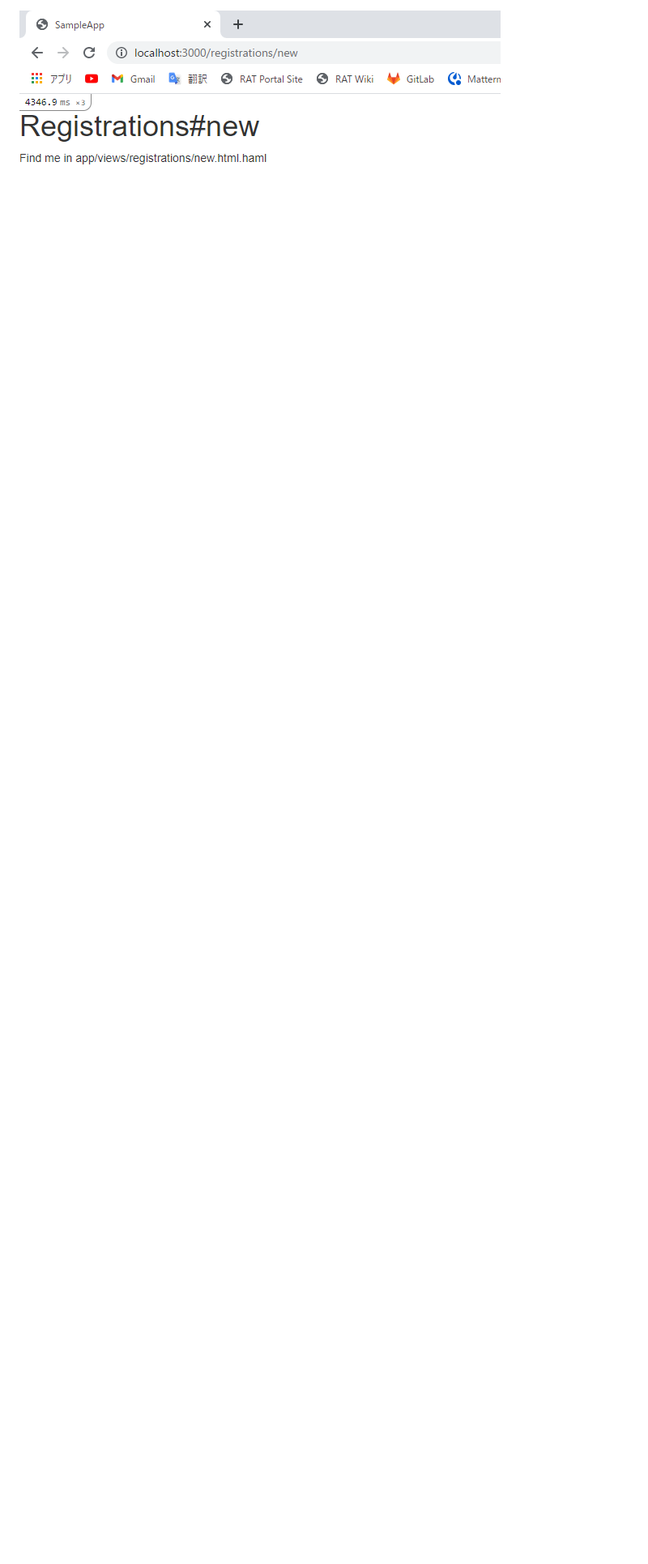
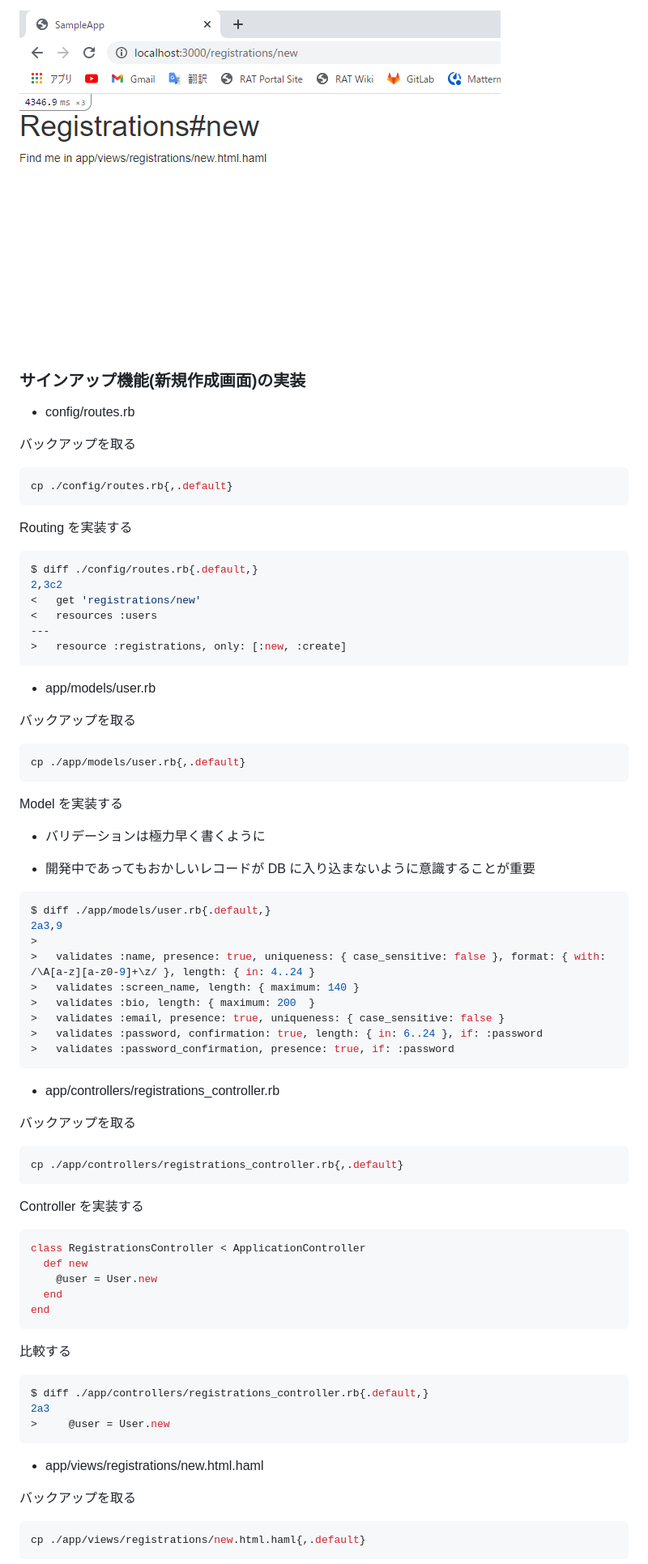
Before and after one commit to tomru112345/Twitter_Clone, a Markdown page: README.md, the part around the change printed below. Shown: that part at 81% size. Rendered like a GitHub page; blank space fills up the shorter version.

Commit message:
add input

````diff
--- a/README.md
+++ b/README.md
@@ -320,3 +320,84 @@ http://localhost:3000/registrations/new へアクセス
 
 ![レイアウト変更後](./img/rails03.png)
 
+### サインアップ機能(新規作成画面)の実装
+
+* config/routes.rb
+
+バックアップを取る
+
+```bash
+cp ./config/routes.rb{,.default}
+```
+
+Routing を実装する
+
+```bash
+$ diff ./config/routes.rb{.default,}
+2,3c2
+<   get 'registrations/new'
+<   resources :users
+---
+>   resource :registrations, only: [:new, :create]
+```
+
+* app/models/user.rb
+
+バックアップを取る
+
+```bash
+cp ./app/models/user.rb{,.default}
+```
+
+Model を実装する
+
+* バリデーションは極力早く書くように
+
+* 開発中であってもおかしいレコードが DB に入り込まないように意識することが重要
+
+```bash
+$ diff ./app/models/user.rb{.default,}
+2a3,9
+>
+>   validates :name, presence: true, uniqueness: { case_sensitive: false }, format: { with: /\A[a-z][a-z0-9]+\z/ }, length: { in: 4..24 }
+>   validates :screen_name, length: { maximum: 140 }
+>   validates :bio, length: { maximum: 200  }
+>   validates :email, presence: true, uniqueness: { case_sensitive: false }
+>   validates :password, confirmation: true, length: { in: 6..24 }, if: :password
+>   validates :password_confirmation, presence: true, if: :password
+```
+
+* app/controllers/registrations_controller.rb
+
+バックアップを取る
+
+```bash
+cp ./app/controllers/registrations_controller.rb{,.default}
+```
+
+Controller を実装する
+
+```rb
+class RegistrationsController < ApplicationController
+  def new
+    @user = User.new
+  end
+end
+```
+
+比較する
+
+```bash
+$ diff ./app/controllers/registrations_controller.rb{.default,}
+2a3
+>     @user = User.new
+```
+
+* app/views/registrations/new.html.haml
+
+バックアップを取る
+
+```bash
+cp ./app/views/registrations/new.html.haml{,.default}
+```
+
````
Also changed, not shown: other parts of README.md (+39 -0 lines), img/rails04.png (added).
